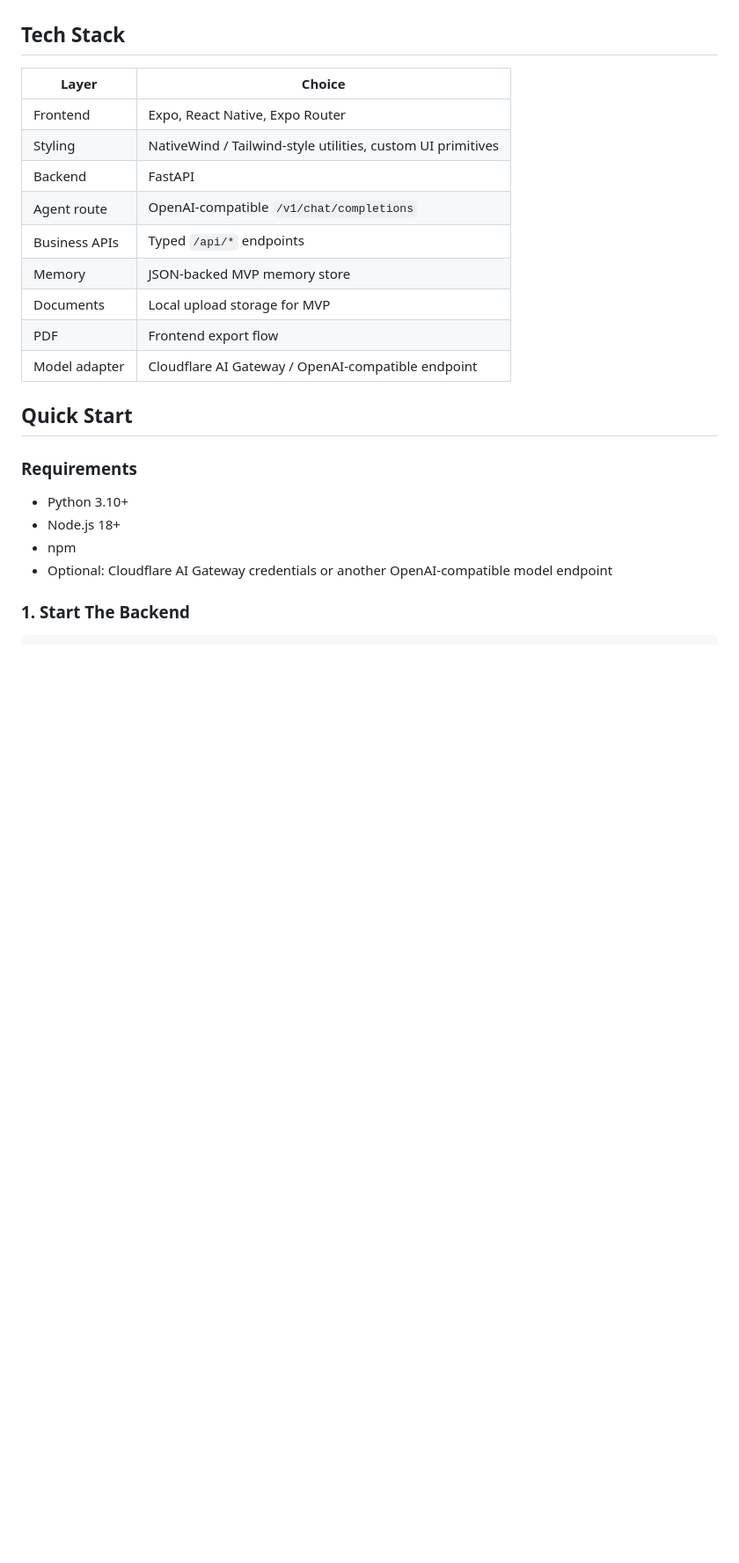
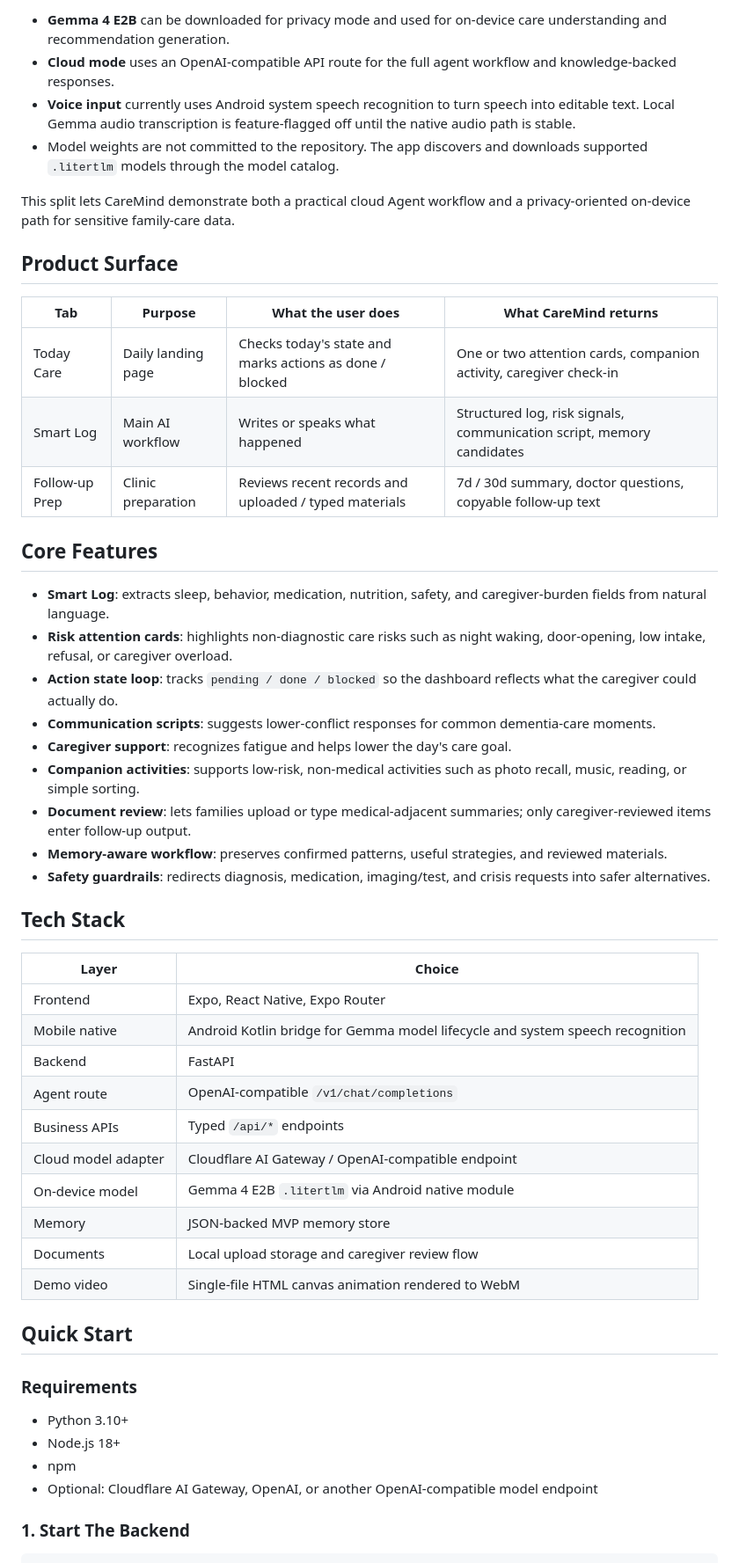
Before and after one commit to hyczy0809/CareMind, a Markdown page: README.md, the part around one of its changes. Shown at 88% size. Rendered like a GitHub page; blank space fills up the shorter version.

```diff
--- a/README.md
+++ b/README.md
@@ -89,17 +87,44 @@ Screen map:
+- **Gemma 4 E2B** can be downloaded for privacy mode and used for on-device care understanding and recommendation generation.
+- **Cloud mode** uses an OpenAI-compatible API route for the full agent workflow and knowledge-backed responses.
+- **Voice input** currently uses Android system speech recognition to turn speech into editable text. Local Gemma audio transcription is feature-flagged off until the native audio path is stable.
+- Model weights are not committed to the repository. The app discovers and downloads supported `.litertlm` models through the model catalog.
+
+This split lets CareMind demonstrate both a practical cloud Agent workflow and a privacy-oriented on-device path for sensitive family-care data.
+
+## Product Surface
+
+| Tab | Purpose | What the user does | What CareMind returns |
+|---|---|---|---|
+| Today Care | Daily landing page | Checks today's state and marks actions as done / blocked | One or two attention cards, companion activity, caregiver check-in |
+| Smart Log | Main AI workflow | Writes or speaks what happened | Structured log, risk signals, communication script, memory candidates |
+| Follow-up Prep | Clinic preparation | Reviews recent records and uploaded / typed materials | 7d / 30d summary, doctor questions, copyable follow-up text |
+
+## Core Features
+
+- **Smart Log**: extracts sleep, behavior, medication, nutrition, safety, and caregiver-burden fields from natural language.
+- **Risk attention cards**: highlights non-diagnostic care risks such as night waking, door-opening, low intake, refusal, or caregiver overload.
+- **Action state loop**: tracks `pending / done / blocked` so the dashboard reflects what the caregiver could actually do.
+- **Communication scripts**: suggests lower-conflict responses for common dementia-care moments.
+- **Caregiver support**: recognizes fatigue and helps lower the day's care goal.
+- **Companion activities**: supports low-risk, non-medical activities such as photo recall, music, reading, or simple sorting.
+- **Document review**: lets families upload or type medical-adjacent summaries; only caregiver-reviewed items enter follow-up output.
+- **Memory-aware workflow**: preserves confirmed patterns, useful strategies, and reviewed materials.
+- **Safety guardrails**: redirects diagnosis, medication, imaging/test, and crisis requests into safer alternatives.
 
 ## Tech Stack
 
 | Layer | Choice |
 |---|---|
 | Frontend | Expo, React Native, Expo Router |
-| Styling | NativeWind / Tailwind-style utilities, custom UI primitives |
+| Mobile native | Android Kotlin bridge for Gemma model lifecycle and system speech recognition |
 | Backend | FastAPI |
 | Agent route | OpenAI-compatible `/v1/chat/completions` |
 | Business APIs | Typed `/api/*` endpoints |
+| Cloud model adapter | Cloudflare AI Gateway / OpenAI-compatible endpoint |
+| On-device model | Gemma 4 E2B `.litertlm` via Android native module |
 | Memory | JSON-backed MVP memory store |
-| Documents | Local upload storage for MVP |
-| PDF | Frontend export flow |
-| Model adapter | Cloudflare AI Gateway / OpenAI-compatible endpoint |
+| Documents | Local upload storage and caregiver review flow |
+| Demo video | Single-file HTML canvas animation rendered to WebM |
 
 ## Quick Start
 
@@ -108,7 +133,7 @@ Screen map:
 - Python 3.10+
 - Node.js 18+
 - npm
-- Optional: Cloudflare AI Gateway credentials or another OpenAI-compatible model endpoint
+- Optional: Cloudflare AI Gateway, OpenAI, or another OpenAI-compatible model endpoint
 
 ### 1. Start The Backend
 
```
Also changed, not shown: other parts of README.md (+97 -127 lines), docs/demo-video/generated/caremind-demo-video-preview.png (added), 2 other files.
